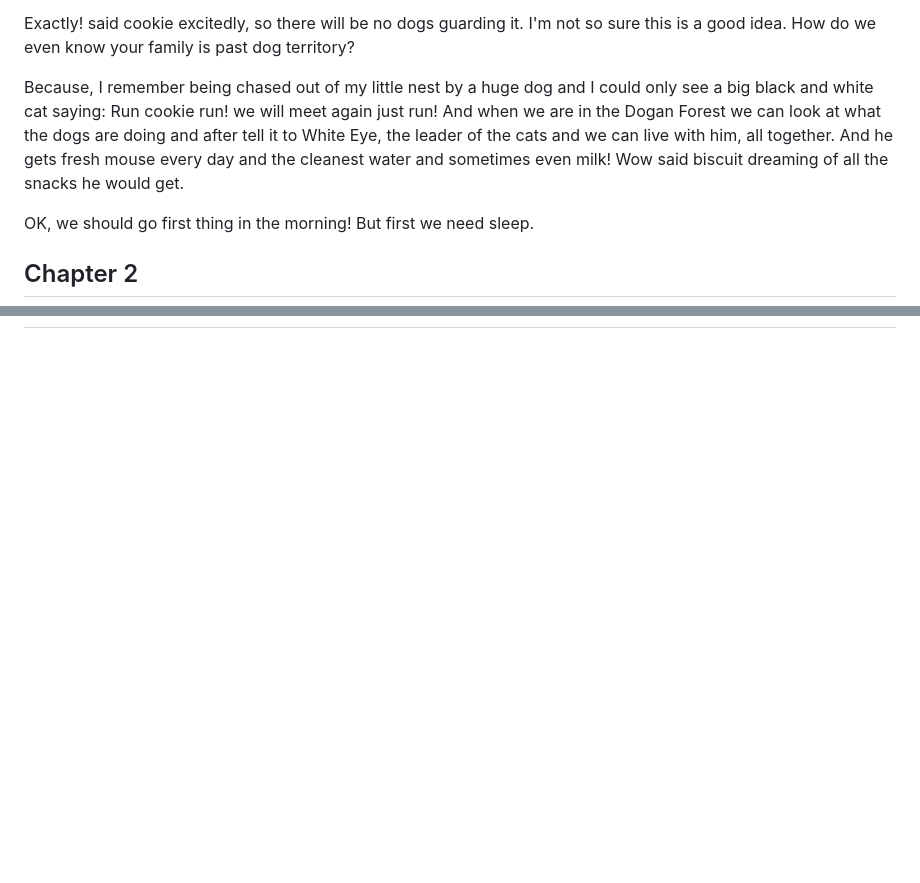
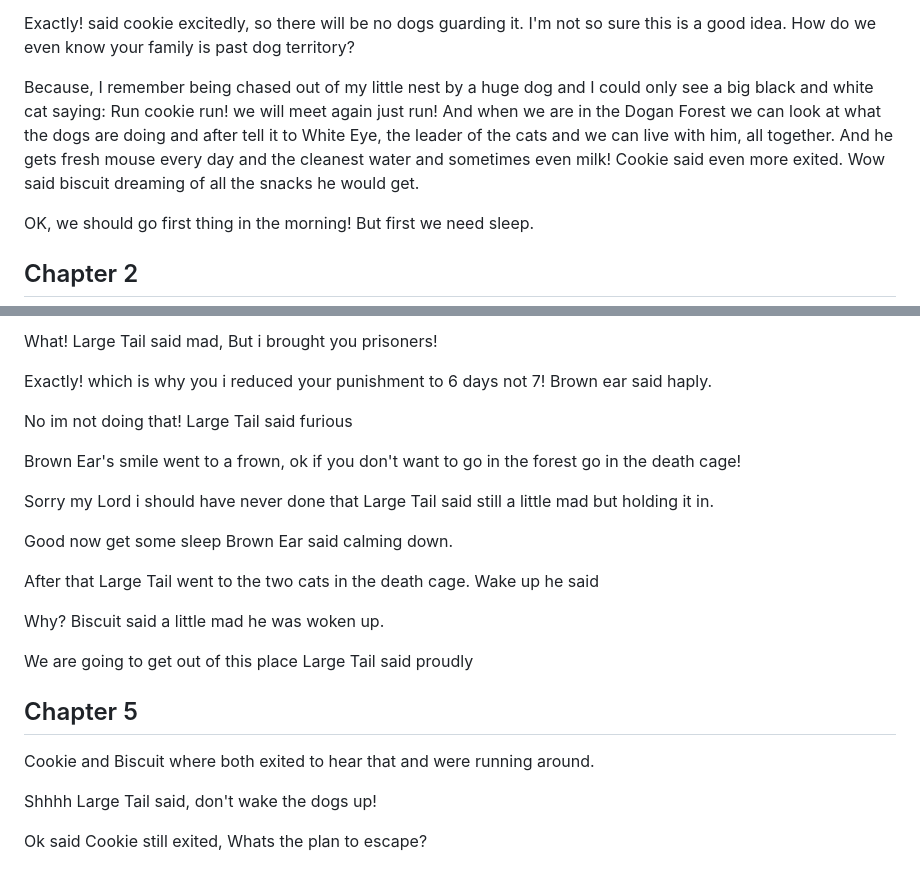
Before and after one commit to calico12321/homepage, a Markdown page: 2025-08-10_The_Adventures_of_Cookie.md, 2 parts joined by grey strips. Drawn GitHub-style; blank space fills up the shorter version.

Commit message:
added chapters 4 and 5 to cookie story

```diff
--- a/2025-08-10_The_Adventures_of_Cookie.md
+++ b/2025-08-10_The_Adventures_of_Cookie.md
@@ -19,7 +19,7 @@ WHAT! said biscuit are you crazy? Every animal that went in there never came bac
 
 Exactly! said cookie excitedly, so there will be no dogs guarding it. I'm not so sure this is a good idea. How do we even know your family is past dog territory?
 
-Because, I remember being chased out of my little nest by a huge dog and I could only see a big black and white cat saying: Run cookie run! we will meet again just run! And when we are in the Dogan Forest we can look at what the dogs are doing and after tell it to White Eye, the leader of the cats and we can live with him, all together. And he gets fresh mouse every day and the cleanest water and sometimes even milk! Wow said biscuit dreaming of all the snacks he would get.
+Because, I remember being chased out of my little nest by a huge dog and I could only see a big black and white cat saying: Run cookie run! we will meet again just run! And when we are in the Dogan Forest we can look at what the dogs are doing and after tell it to White Eye, the leader of the cats and we can live with him, all together. And he gets fresh mouse every day and the cleanest water and sometimes even milk! Cookie said even more exited. Wow said biscuit dreaming of all the snacks he would get.
 
 OK, we should go first thing in the morning! But first we need sleep.
 
@@ -70,0 +142,25 @@ That made Cookie feel better. After that they went to the Dogan forest but they
+What! Large Tail said mad, But i brought you prisoners!
+
+Exactly! which is why you i reduced your punishment to 6 days not 7! Brown ear said haply.
+
+No im not doing that! Large Tail said furious
+
+Brown Ear's smile went to a frown, ok if you don't want to go in the forest go in the death cage!
+
+Sorry my Lord i should have never done that Large Tail said still a little mad but holding it in.
+
+Good now get some sleep Brown Ear said calming down.
+
+After that Large Tail went to the two cats in the death cage. Wake up he said
+
+Why? Biscuit said a little mad he was woken up.
+
+We are going to get out of this place Large Tail said proudly
+
+## Chapter 5
+
+Cookie and Biscuit where both exited to hear that and were running around.
+
+Shhhh Large Tail said, don't wake the dogs up!
+
+Ok said Cookie still exited, Whats the plan to escape?
```
Also changed, not shown: other parts of 2025-08-10_The_Adventures_of_Cookie.md (+72 -1 lines).
